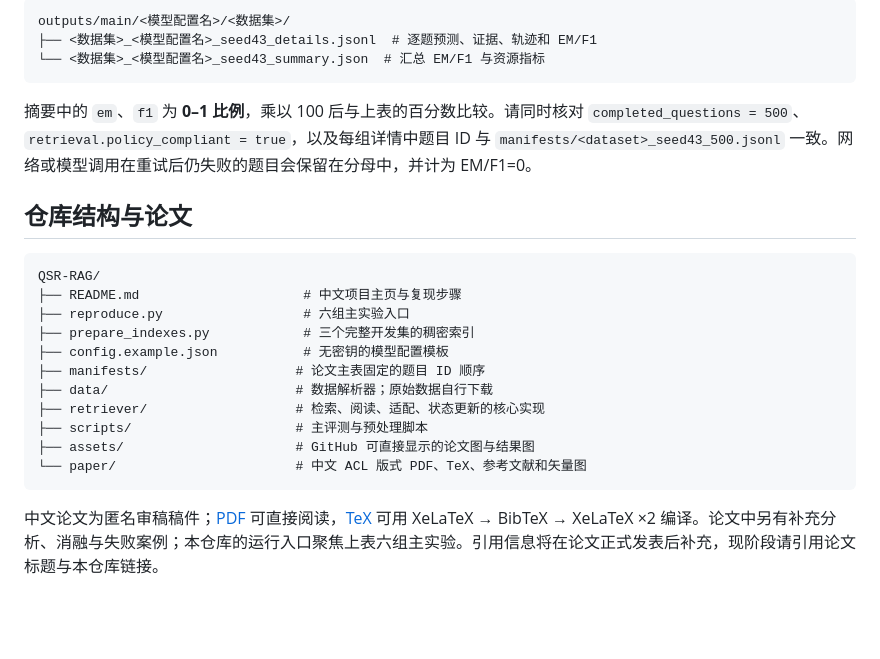
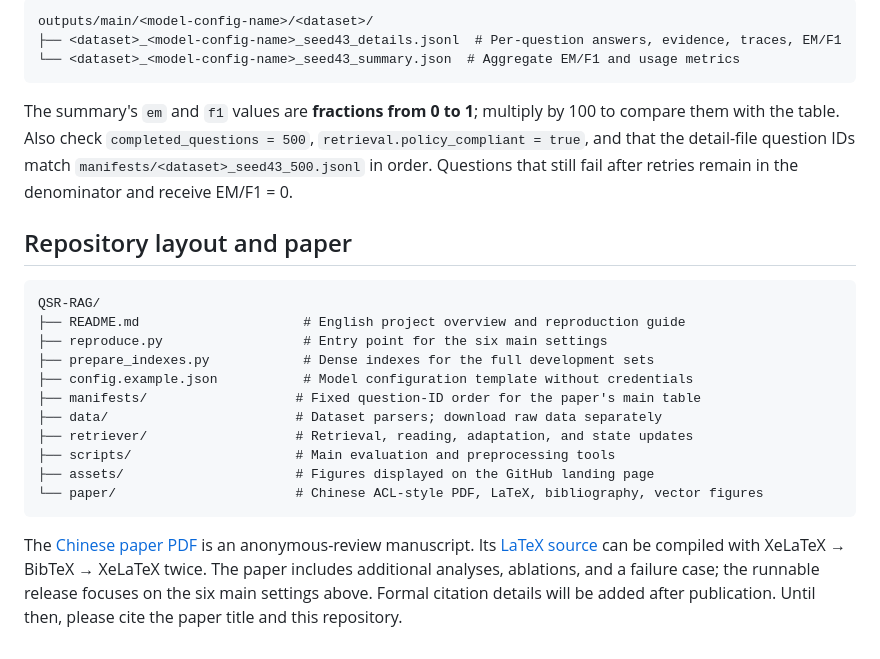
Before and after one commit to returnjun/QSR-RAG, a Markdown page: README.md, the part around one of its changes. GitHub-like rendering; blank space fills up the shorter version.

Commit message:
Translate README to English

````diff
--- a/README.md
+++ b/README.md
@@ -142,26 +144,26 @@ python reproduce.py
 
 ```text
-outputs/main/<模型配置名>/<数据集>/
-├── <数据集>_<模型配置名>_seed43_details.jsonl  # 逐题预测、证据、轨迹和 EM/F1
-└── <数据集>_<模型配置名>_seed43_summary.json  # 汇总 EM/F1 与资源指标
+outputs/main/<model-config-name>/<dataset>/
+├── <dataset>_<model-config-name>_seed43_details.jsonl  # Per-question answers, evidence, traces, EM/F1
+└── <dataset>_<model-config-name>_seed43_summary.json  # Aggregate EM/F1 and usage metrics
 ```
 
-摘要中的 `em`、`f1` 为 **0–1 比例**，乘以 100 后与上表的百分数比较。请同时核对 `completed_questions = 500`、`retrieval.policy_compliant = true`，以及每组详情中题目 ID 与 `manifests/<dataset>_seed43_500.jsonl` 一致。网络或模型调用在重试后仍失败的题目会保留在分母中，并计为 EM/F1=0。
+The summary's `em` and `f1` values are **fractions from 0 to 1**; multiply by 100 to compare them with the table. Also check `completed_questions = 500`, `retrieval.policy_compliant = true`, and that the detail-file question IDs match `manifests/<dataset>_seed43_500.jsonl` in order. Questions that still fail after retries remain in the denominator and receive EM/F1 = 0.
 
-## 仓库结构与论文
+## Repository layout and paper
 
 ```text
 QSR-RAG/
-├── README.md                     # 中文项目主页与复现步骤
-├── reproduce.py                  # 六组主实验入口
-├── prepare_indexes.py            # 三个完整开发集的稠密索引
-├── config.example.json           # 无密钥的模型配置模板
-├── manifests/                   # 论文主表固定的题目 ID 顺序
-├── data/                        # 数据解析器；原始数据自行下载
-├── retriever/                   # 检索、阅读、适配、状态更新的核心实现
-├── scripts/                     # 主评测与预处理脚本
-├── assets/                      # GitHub 可直接显示的论文图与结果图
-└── paper/                       # 中文 ACL 版式 PDF、TeX、参考文献和矢量图
+├── README.md                     # English project overview and reproduction guide
+├── reproduce.py                  # Entry point for the six main settings
+├── prepare_indexes.py            # Dense indexes for the full development sets
+├── config.example.json           # Model configuration template without credentials
+├── manifests/                   # Fixed question-ID order for the paper's main table
+├── data/                        # Dataset parsers; download raw data separately
+├── retriever/                   # Retrieval, reading, adaptation, and state updates
+├── scripts/                     # Main evaluation and preprocessing tools
+├── assets/                      # Figures displayed on the GitHub landing page
+└── paper/                       # Chinese ACL-style PDF, LaTeX, bibliography, vector figures
 ```
 
-中文论文为匿名审稿稿件；[PDF](paper/qsr_rag_acl.pdf) 可直接阅读，[TeX](paper/qsr_rag_acl.tex) 可用 XeLaTeX → BibTeX → XeLaTeX ×2 编译。论文中另有补充分析、消融与失败案例；本仓库的运行入口聚焦上表六组主实验。引用信息将在论文正式发表后补充，现阶段请引用论文标题与本仓库链接。
+The [Chinese paper PDF](paper/qsr_rag_acl.pdf) is an anonymous-review manuscript. Its [LaTeX source](paper/qsr_rag_acl.tex) can be compiled with XeLaTeX → BibTeX → XeLaTeX twice. The paper includes additional analyses, ablations, and a failure case; the runnable release focuses on the six main settings above. Formal citation details will be added after publication. Until then, please cite the paper title and this repository.
````
Also changed, not shown: other parts of README.md (+59 -57 lines).
